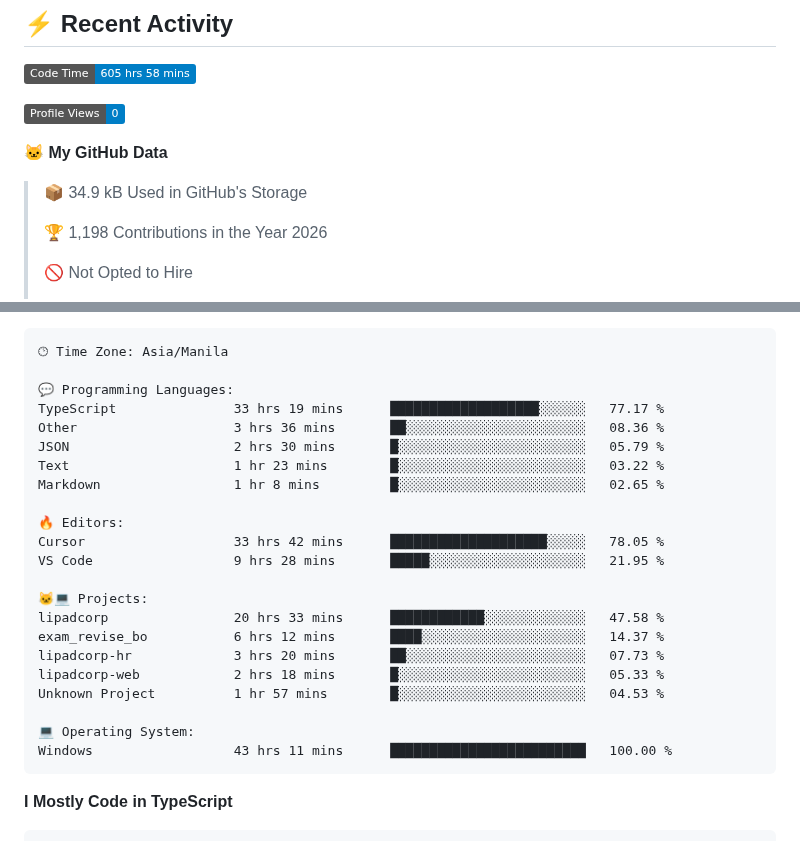
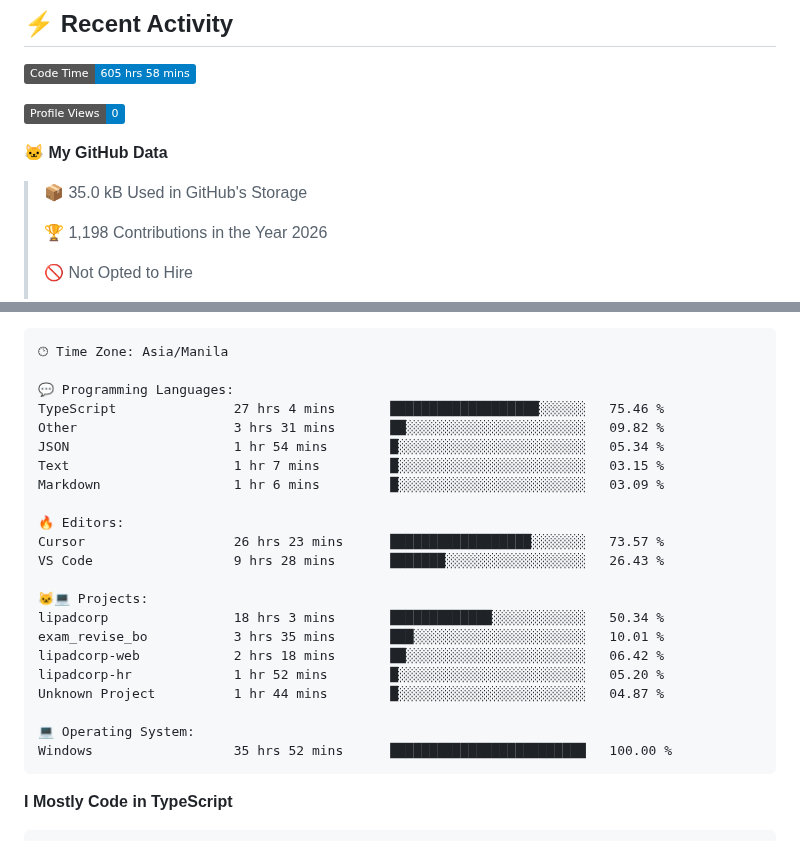
Before and after one commit to nealalim26/nealalim26, a Markdown page: README.md, 2 parts joined by grey strips. GitHub-like rendering; badges without logos.

Commit message:
Updated with Dev Metrics

````diff
--- a/README.md
+++ b/README.md
@@ -173,7 +173,7 @@ AI/ML Integration     ███████████████████
 
 **🐱 My GitHub Data**
 
-> 📦 34.9 kB Used in GitHub's Storage
+> 📦 35.0 kB Used in GitHub's Storage
  >
 > 🏆 1,198 Contributions in the Year 2026
  >
@@ -210,25 +210,25 @@ Sunday                   1071 commits        ██░░░░░░░░░
 🕑︎ Time Zone: Asia/Manila
 
 💬 Programming Languages:
-TypeScript               33 hrs 19 mins      ███████████████████░░░░░░   77.17 %
-Other                    3 hrs 36 mins       ██░░░░░░░░░░░░░░░░░░░░░░░   08.36 %
-JSON                     2 hrs 30 mins       █░░░░░░░░░░░░░░░░░░░░░░░░   05.79 %
-Text                     1 hr 23 mins        █░░░░░░░░░░░░░░░░░░░░░░░░   03.22 %
-Markdown                 1 hr 8 mins         █░░░░░░░░░░░░░░░░░░░░░░░░   02.65 %
+TypeScript               27 hrs 4 mins       ███████████████████░░░░░░   75.46 %
+Other                    3 hrs 31 mins       ██░░░░░░░░░░░░░░░░░░░░░░░   09.82 %
+JSON                     1 hr 54 mins        █░░░░░░░░░░░░░░░░░░░░░░░░   05.34 %
+Text                     1 hr 7 mins         █░░░░░░░░░░░░░░░░░░░░░░░░   03.15 %
+Markdown                 1 hr 6 mins         █░░░░░░░░░░░░░░░░░░░░░░░░   03.09 %
 
 🔥 Editors:
-Cursor                   33 hrs 42 mins      ████████████████████░░░░░   78.05 %
-VS Code                  9 hrs 28 mins       █████░░░░░░░░░░░░░░░░░░░░   21.95 %
+Cursor                   26 hrs 23 mins      ██████████████████░░░░░░░   73.57 %
+VS Code                  9 hrs 28 mins       ███████░░░░░░░░░░░░░░░░░░   26.43 %
 
 🐱‍💻 Projects:
-lipadcorp                20 hrs 33 mins      ████████████░░░░░░░░░░░░░   47.58 %
-exam_revise_bo           6 hrs 12 mins       ████░░░░░░░░░░░░░░░░░░░░░   14.37 %
-lipadcorp-hr             3 hrs 20 mins       ██░░░░░░░░░░░░░░░░░░░░░░░   07.73 %
-lipadcorp-web            2 hrs 18 mins       █░░░░░░░░░░░░░░░░░░░░░░░░   05.33 %
-Unknown Project          1 hr 57 mins        █░░░░░░░░░░░░░░░░░░░░░░░░   04.53 %
+lipadcorp                18 hrs 3 mins       █████████████░░░░░░░░░░░░   50.34 %
+exam_revise_bo           3 hrs 35 mins       ███░░░░░░░░░░░░░░░░░░░░░░   10.01 %
+lipadcorp-web            2 hrs 18 mins       ██░░░░░░░░░░░░░░░░░░░░░░░   06.42 %
+lipadcorp-hr             1 hr 52 mins        █░░░░░░░░░░░░░░░░░░░░░░░░   05.20 %
+Unknown Project          1 hr 44 mins        █░░░░░░░░░░░░░░░░░░░░░░░░   04.87 %
 
 💻 Operating System:
-Windows                  43 hrs 11 mins      █████████████████████████   100.00 %
+Windows                  35 hrs 52 mins      █████████████████████████   100.00 %
 ```
 
 **I Mostly Code in TypeScript**
````
Also changed, not shown: other parts of README.md (+1 -1 lines), assets/bar_graph.png.
